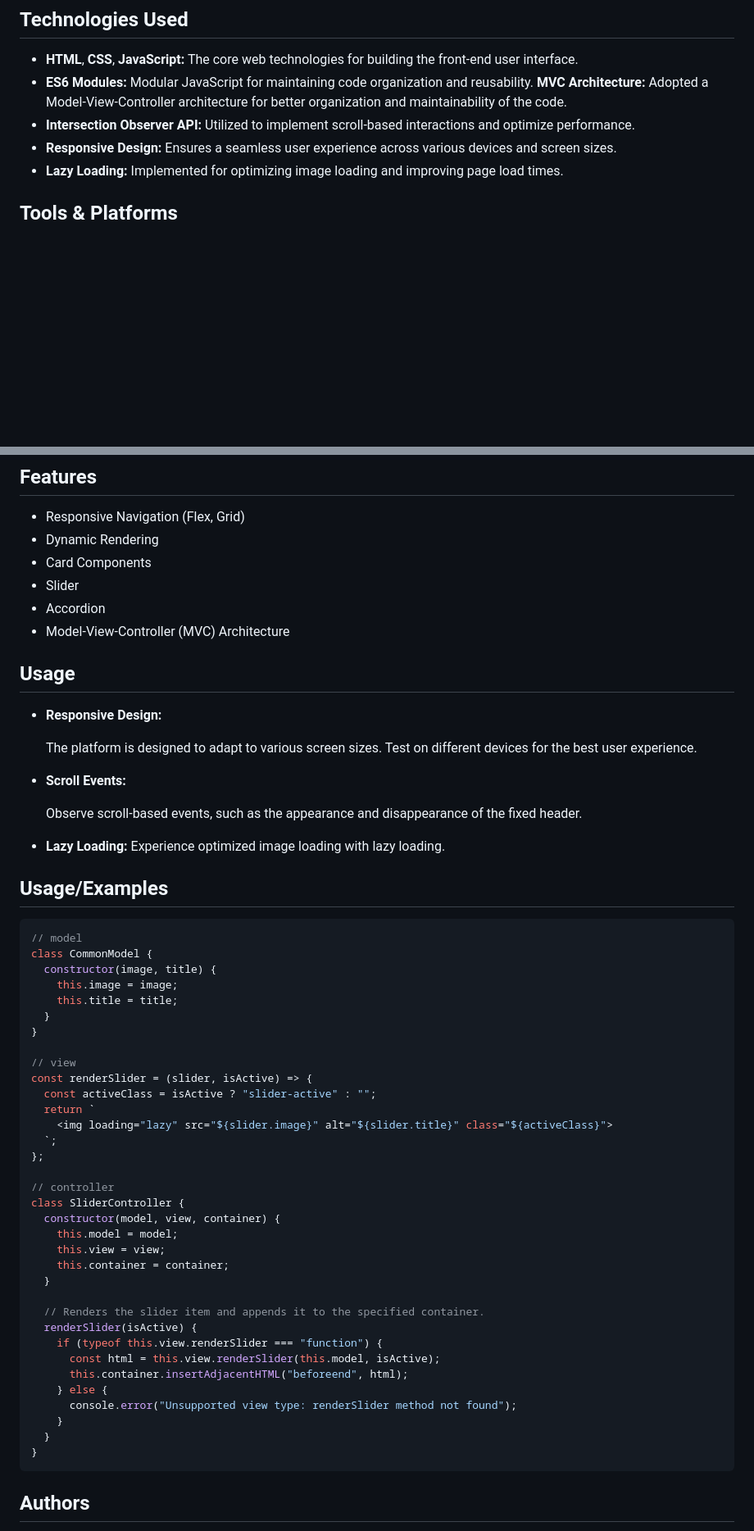
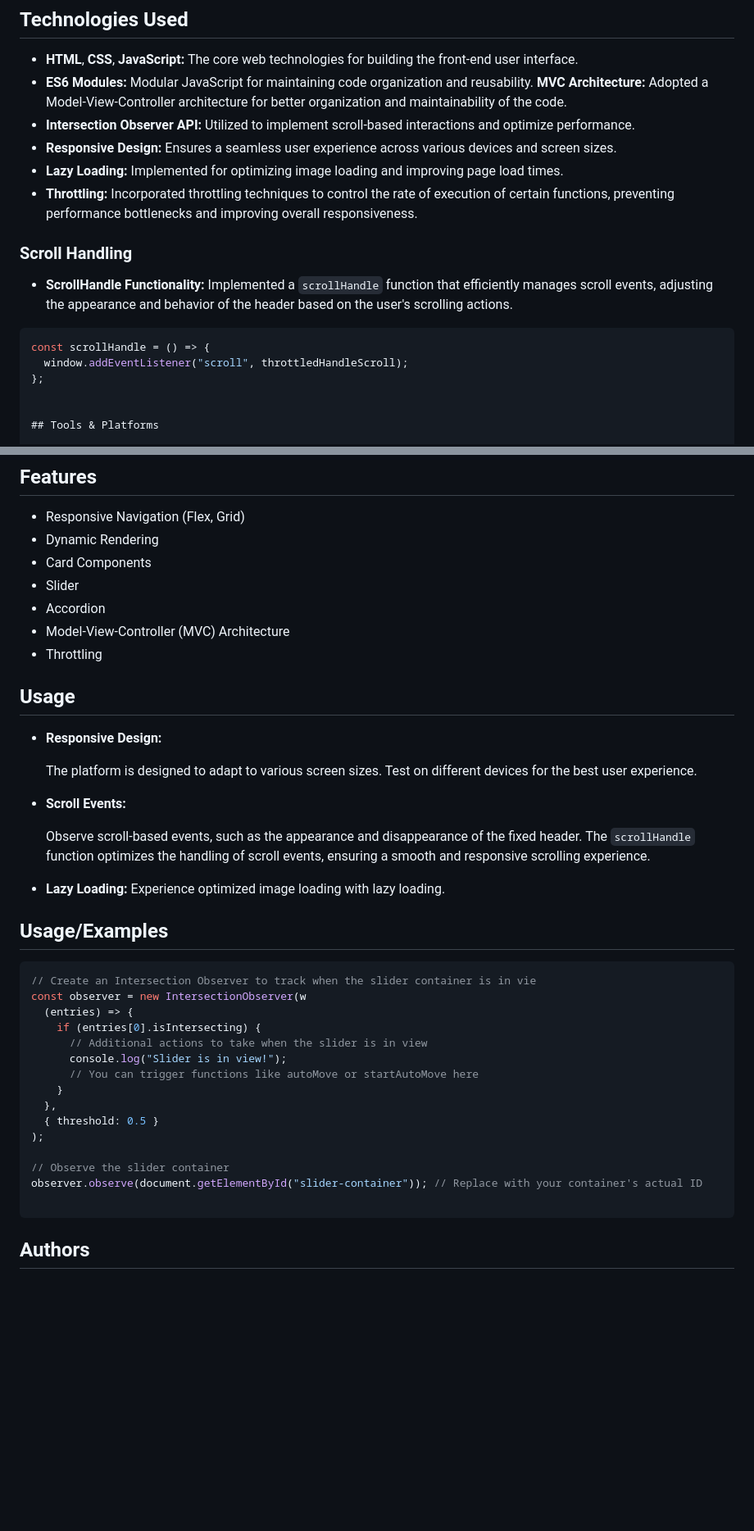
Before and after one commit to lomsadze123/TBC-USAID, a Markdown page: README.md, 2 parts joined by grey strips. Shown: that part at 82% size. Drawn GitHub-style; blank space fills up the shorter version.

Commit message:
add readme text

`````diff
--- a/README.md
+++ b/README.md
@@ -29,6 +29,17 @@ TBC-USAID Academy is a web application designed to showcase courses and informat
 - **Intersection Observer API:** Utilized to implement scroll-based interactions and optimize performance.
 - **Responsive Design:** Ensures a seamless user experience across various devices and screen sizes.
 - **Lazy Loading:** Implemented for optimizing image loading and improving page load times.
+- **Throttling:** Incorporated throttling techniques to control the rate of execution of certain functions, preventing performance bottlenecks and improving overall responsiveness.
+
+### Scroll Handling
+
+- **ScrollHandle Functionality:** Implemented a `scrollHandle` function that efficiently manages scroll events, adjusting the appearance and behavior of the header based on the user's scrolling actions.
+
+````javascript
+const scrollHandle = () => {
+  window.addEventListener("scroll", throttledHandleScroll);
+};
+
 
 ## Tools & Platforms
 
@@ -98,6 +109,7 @@ Explore the courses and programs available on the TBC-USAID Academy platform.
 - Slider
 - Accordion
 - Model-View-Controller (MVC) Architecture
+- Throttling
 
 ## Usage
 
@@ -107,7 +119,7 @@ Explore the courses and programs available on the TBC-USAID Academy platform.
 
 - **Scroll Events:**
 
-  Observe scroll-based events, such as the appearance and disappearance of the fixed header.
+  Observe scroll-based events, such as the appearance and disappearance of the fixed header. The `scrollHandle` function optimizes the handling of scroll events, ensuring a smooth and responsive scrolling experience.
 
 - **Lazy Loading:**
   Experience optimized image loading with lazy loading.
@@ -115,40 +127,21 @@ Explore the courses and programs available on the TBC-USAID Academy platform.
 ## Usage/Examples
 
 ```javascript
-// model
-class CommonModel {
-  constructor(image, title) {
-    this.image = image;
-    this.title = title;
-  }
-}
+// Create an Intersection Observer to track when the slider container is in vie
+const observer = new IntersectionObserver(w
+  (entries) => {
+    if (entries[0].isIntersecting) {
+      // Additional actions to take when the slider is in view
+      console.log("Slider is in view!");
+      // You can trigger functions like autoMove or startAutoMove here
+    }
+  },
+  { threshold: 0.5 }
+);
 
-// view
-const renderSlider = (slider, isActive) => {
-  const activeClass = isActive ? "slider-active" : "";
-  return `
-    <img loading="lazy" src="${slider.image}" alt="${slider.title}" class="${activeClass}">
-  `;
-};
+// Observe the slider container
+observer.observe(document.getElementById("slider-container")); // Replace with your container's actual ID
 
-// controller
-class SliderController {
-  constructor(model, view, container) {
-    this.model = model;
-    this.view = view;
-    this.container = container;
-  }
-
-  // Renders the slider item and appends it to the specified container.
-  renderSlider(isActive) {
-    if (typeof this.view.renderSlider === "function") {
-      const html = this.view.renderSlider(this.model, isActive);
-      this.container.insertAdjacentHTML("beforeend", html);
-    } else {
-      console.error("Unsupported view type: renderSlider method not found");
-    }
-  }
-}
 ```
 
 ## Authors
`````
Also changed, not shown: other parts of README.md (+1 -1 lines).
